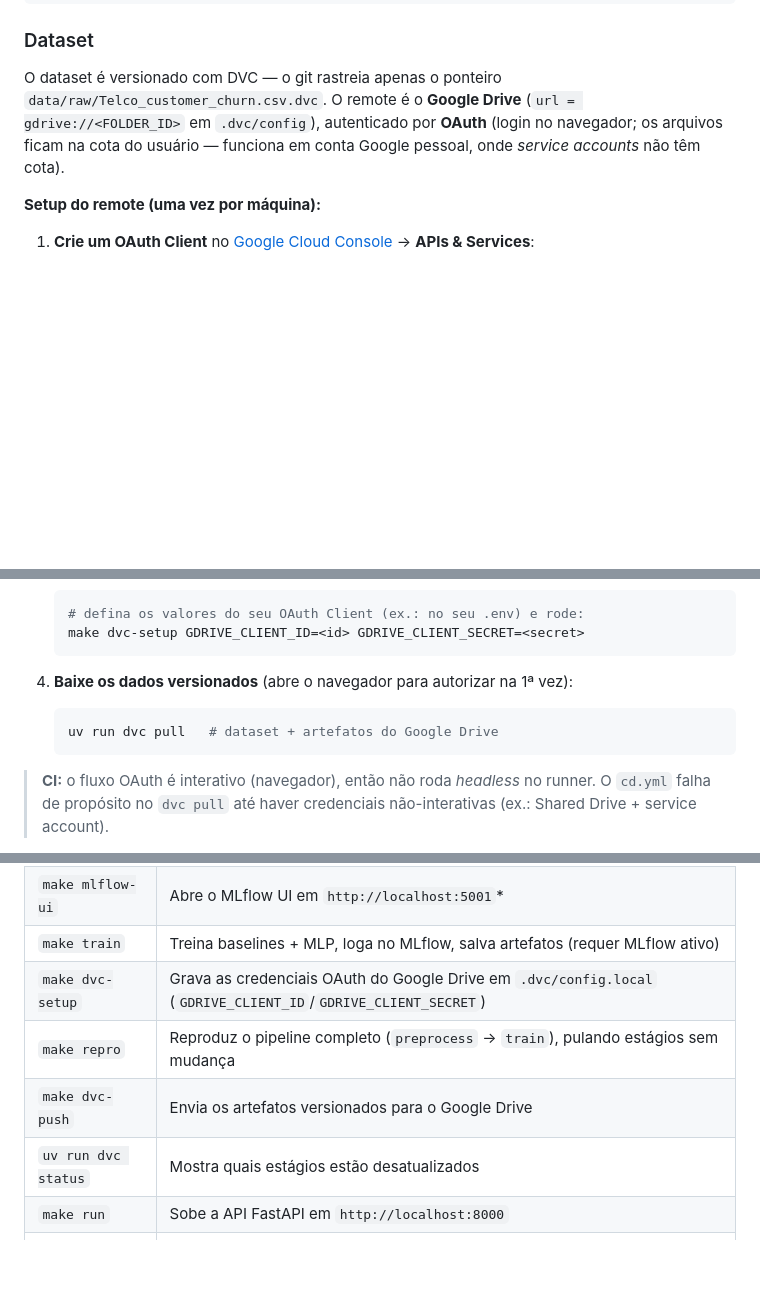
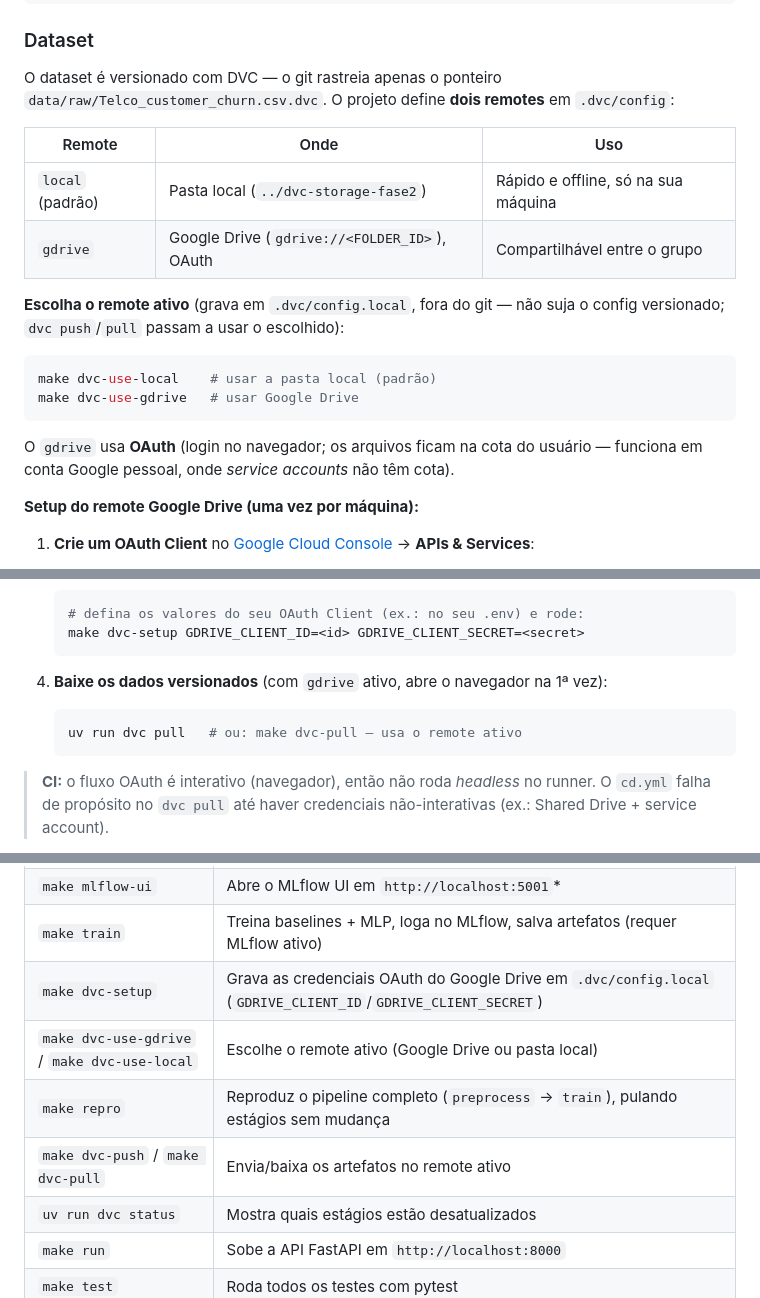
Before and after one commit to GerBru/10-mle-fase03, a Markdown page: README.md, 3 parts joined by grey strips. GitHub-like rendering; blank space fills up the shorter version.

````diff
--- a/README.md
+++ b/README.md
@@ -275,12 +275,26 @@ uv run python -c "from src.utils.config import settings"
 ### Dataset
 
 O dataset é versionado com DVC — o git rastreia apenas o ponteiro
-`data/raw/Telco_customer_churn.csv.dvc`. O remote é o **Google Drive**
-(`url = gdrive://<FOLDER_ID>` em `.dvc/config`), autenticado por **OAuth**
-(login no navegador; os arquivos ficam na cota do usuário — funciona em conta
-Google pessoal, onde *service accounts* não têm cota).
+`data/raw/Telco_customer_churn.csv.dvc`. O projeto define **dois remotes** em
+`.dvc/config`:
 
-**Setup do remote (uma vez por máquina):**
+| Remote   | Onde                                   | Uso                                              |
+| -------- | -------------------------------------- | ------------------------------------------------ |
+| `local` (padrão) | Pasta local (`../dvc-storage-fase2`)   | Rápido e offline, só na sua máquina              |
+| `gdrive` | Google Drive (`gdrive://<FOLDER_ID>`), OAuth | Compartilhável entre o grupo                     |
+
+**Escolha o remote ativo** (grava em `.dvc/config.local`, fora do git — não suja
+o config versionado; `dvc push`/`pull` passam a usar o escolhido):
+
+```bash
+make dvc-use-local    # usar a pasta local (padrão)
+make dvc-use-gdrive   # usar Google Drive
+```
+
+O `gdrive` usa **OAuth** (login no navegador; os arquivos ficam na cota do
+usuário — funciona em conta Google pessoal, onde *service accounts* não têm cota).
+
+**Setup do remote Google Drive (uma vez por máquina):**
 
 1. **Crie um OAuth Client** no [Google Cloud Console](https://console.cloud.google.com/)
    → **APIs & Services**:
@@ -298,10 +312,10 @@ Google pessoal, onde *service accounts* não têm cota).
    make dvc-setup GDRIVE_CLIENT_ID=<id> GDRIVE_CLIENT_SECRET=<secret>
    ```
 
-4. **Baixe os dados versionados** (abre o navegador para autorizar na 1ª vez):
+4. **Baixe os dados versionados** (com `gdrive` ativo, abre o navegador na 1ª vez):
 
    ```bash
-   uv run dvc pull   # dataset + artefatos do Google Drive
+   uv run dvc pull   # ou: make dvc-pull — usa o remote ativo
    ```
 
 > **CI:** o fluxo OAuth é interativo (navegador), então não roda *headless* no
@@ -332,8 +346,9 @@ Sem o dataset, seis testes de `test_schema.py` são pulados silenciosamente
 | `make mlflow-ui` | Abre o MLflow UI em `http://localhost:5001`*                                  |
 | `make train`     | Treina baselines + MLP, loga no MLflow, salva artefatos (requer MLflow ativo) |
 | `make dvc-setup` | Grava as credenciais OAuth do Google Drive em `.dvc/config.local` (`GDRIVE_CLIENT_ID`/`GDRIVE_CLIENT_SECRET`) |
+| `make dvc-use-gdrive` / `make dvc-use-local` | Escolhe o remote ativo (Google Drive ou pasta local) |
 | `make repro`     | Reproduz o pipeline completo (`preprocess` → `train`), pulando estágios sem mudança |
-| `make dvc-push`  | Envia os artefatos versionados para o Google Drive                            |
+| `make dvc-push` / `make dvc-pull` | Envia/baixa os artefatos no remote ativo                     |
 | `uv run dvc status` | Mostra quais estágios estão desatualizados                                 |
 | `make run`       | Sobe a API FastAPI em `http://localhost:8000`                                 |
 | `make test`      | Roda todos os testes com pytest                                               |
````
Also changed, not shown: other parts of README.md (+55 -2 lines).
